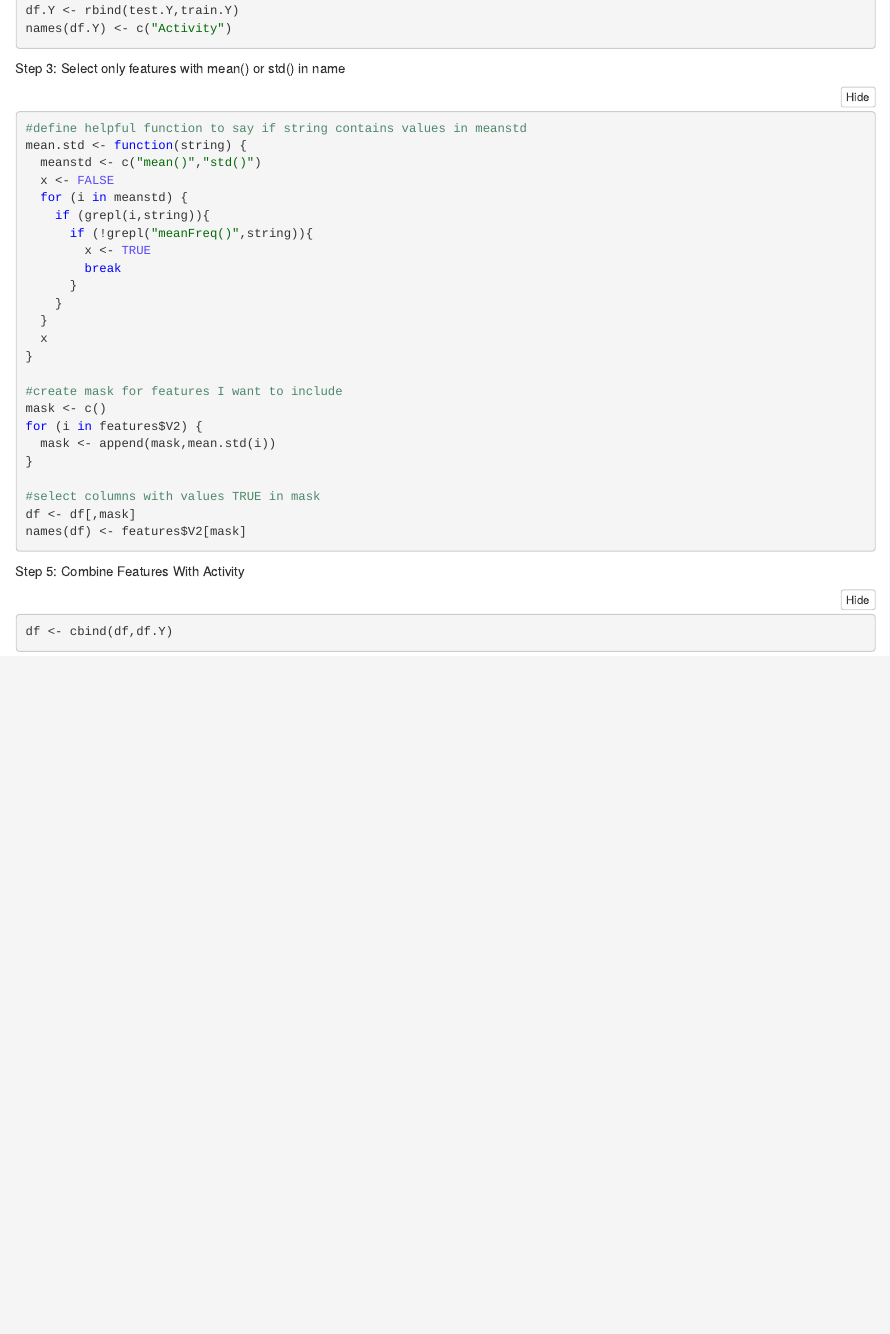
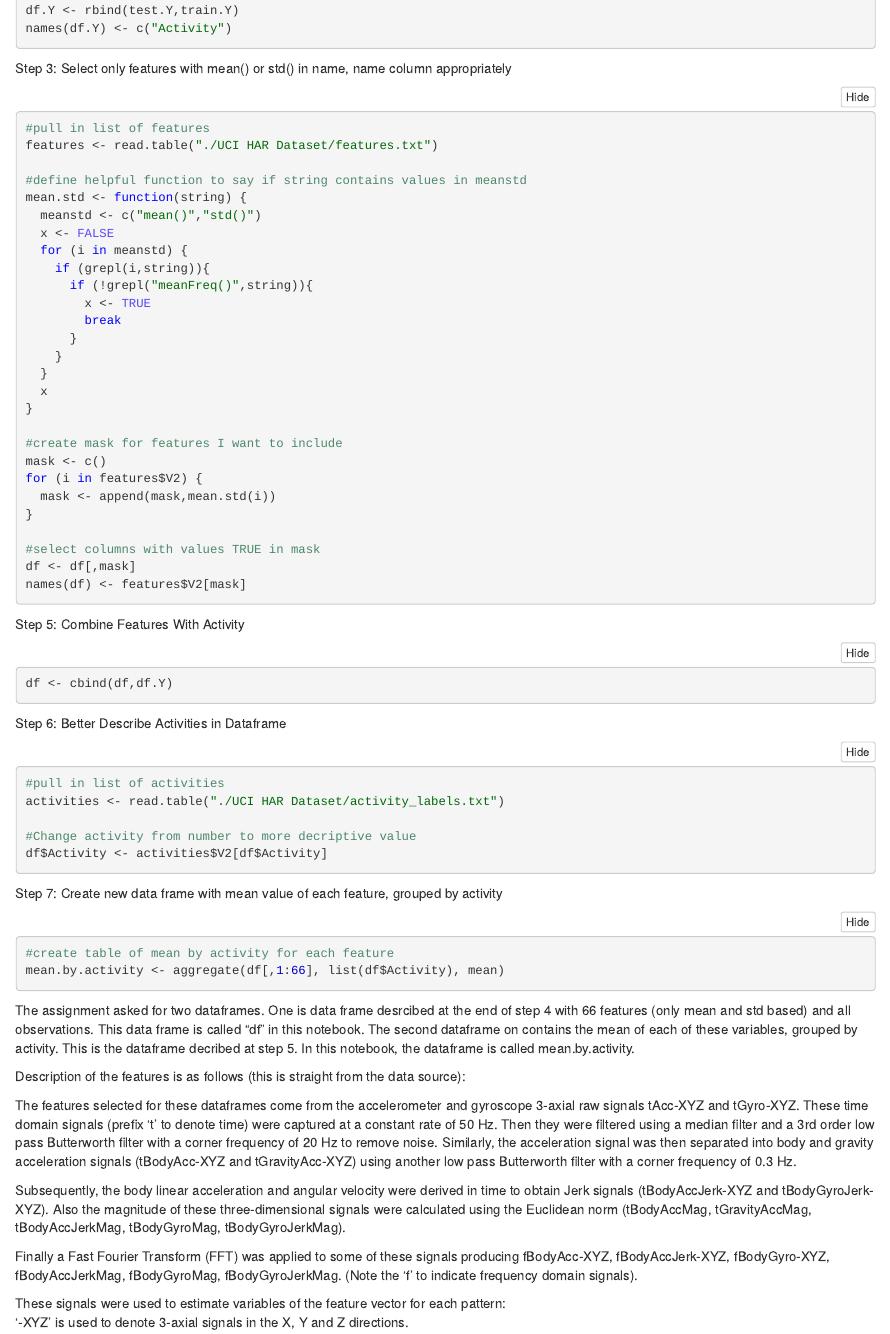
Before and after one commit to gitsduran1986/JHDSClass3, an R Markdown document (CodeBook.Rmd): the page in a window 1100 px wide, from 320 px down. The pictures show the output file CodeBook.nb.html that the author committed with the source, opened offline.

Commit message:
made activities variable more descriptive

````diff
--- a/CodeBook.Rmd
+++ b/CodeBook.Rmd
@@ -20,8 +20,11 @@ df.Y <- rbind(test.Y,train.Y)
 names(df.Y) <- c("Activity")
 ```
 
-Step 3: Select only features with mean() or std() in name
+Step 3: Select only features with mean() or std() in name, name column appropriately
 ```{r}
+#pull in list of features
+features <- read.table("./UCI HAR Dataset/features.txt")
+
 #define helpful function to say if string contains values in meanstd
 mean.std <- function(string) {
   meanstd <- c("mean()","std()")
@@ -52,3 +55,31 @@ Step 5: Combine Features With Activity
 ```{r}
 df <- cbind(df,df.Y)
 ```
+
+Step 6: Better Describe Activities in Dataframe
+```{r}
+#pull in list of activities
+activities <- read.table("./UCI HAR Dataset/activity_labels.txt")
+
+#Change activity from number to more decriptive value
+df$Activity <- activities$V2[df$Activity]
+```
+
+Step 7: Create new data frame with mean value of each feature, grouped by activity
+```{r}
+#create table of mean by activity for each feature
+mean.by.activity <- aggregate(df[,1:66], list(df$Activity), mean)
+```
+
+The assignment asked for two dataframes.  One is data frame desrcibed at the end of step 4 with 66 features (only mean and std based) and all observations. This data frame is called "df" in this notebook.   The second dataframe on contains the mean of each of these variables, grouped by activity.  This is the dataframe decribed at step 5.   In this notebook, the dataframe is called mean.by.activity.
+
+Description of the features is as follows (this is straight from the data source):
+
+The features selected for these dataframes come from the accelerometer and gyroscope 3-axial raw signals tAcc-XYZ and tGyro-XYZ. These time domain signals (prefix 't' to denote time) were captured at a constant rate of 50 Hz. Then they were filtered using a median filter and a 3rd order low pass Butterworth filter with a corner frequency of 20 Hz to remove noise. Similarly, the acceleration signal was then separated into body and gravity acceleration signals (tBodyAcc-XYZ and tGravityAcc-XYZ) using another low pass Butterworth filter with a corner frequency of 0.3 Hz.
+
+Subsequently, the body linear acceleration and angular velocity were derived in time to obtain Jerk signals (tBodyAccJerk-XYZ and tBodyGyroJerk-XYZ). Also the magnitude of these three-dimensional signals were calculated using the Euclidean norm (tBodyAccMag, tGravityAccMag, tBodyAccJerkMag, tBodyGyroMag, tBodyGyroJerkMag).
+
+Finally a Fast Fourier Transform (FFT) was applied to some of these signals producing fBodyAcc-XYZ, fBodyAccJerk-XYZ, fBodyGyro-XYZ, fBodyAccJerkMag, fBodyGyroMag, fBodyGyroJerkMag. (Note the 'f' to indicate frequency domain signals).
+
+These signals were used to estimate variables of the feature vector for each pattern:
+'-XYZ' is used to denote 3-axial signals in the X, Y and Z directions.
````
Also changed, not shown: run_analysis.R (+9 -0 lines), CodeBook.nb.html.
